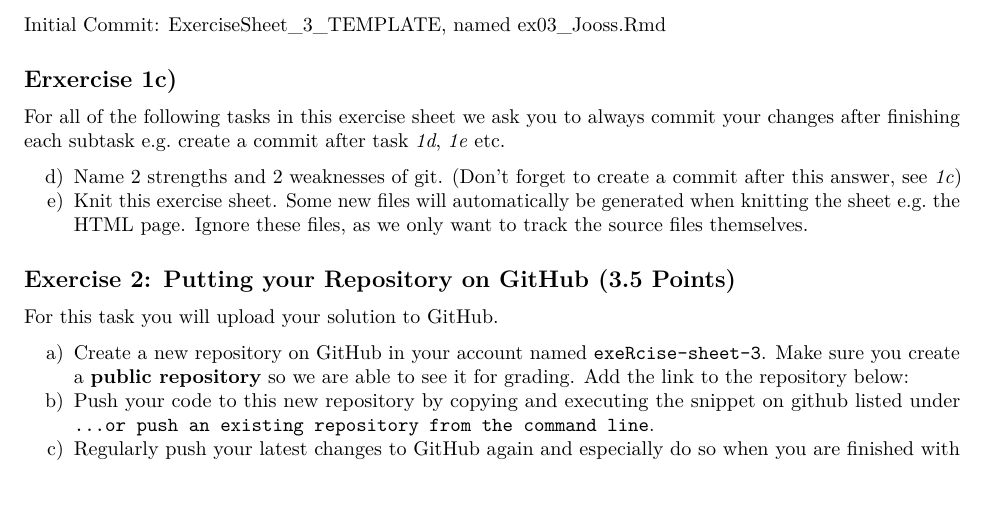
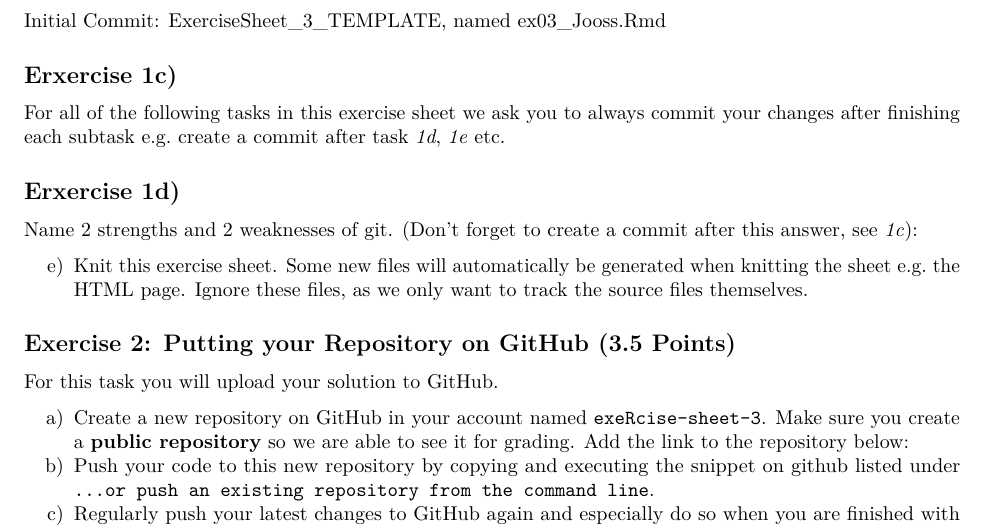
Before and after one commit to UlrikeJooss/exeRcise-sheet-3, an R Markdown document (ex03_Jooss.Rmd): part of page 1 of 2, cut so that both start at the same text, the shorter picture padded with empty space. Rendered offline with R 4.5, knitr and Pandoc, then LaTeX, with nearby package versions.

Commit message:
Exercise 1d) done

```diff
--- a/ex03_Jooss.Rmd
+++ b/ex03_Jooss.Rmd
@@ -31,10 +31,14 @@ Initial Commit: ExerciseSheet_3_TEMPLATE, named ex03_Jooss.Rmd
 
 For all of the following tasks in this exercise sheet we ask you to always commit your changes after finishing each subtask e.g. create a commit after task *1d*, *1e* etc.
 
+## Erxercise 1d)
+Name 2 strengths and 2 weaknesses of git.
+(Don't forget to create a commit after this answer, see *1c*):
 
 
-d)  Name 2 strengths and 2 weaknesses of git. (Don't forget to create a
-    commit after this answer, see *1c*)
+
+
+
 e)  Knit this exercise sheet. Some new files will automatically be
     generated when knitting the sheet e.g. the HTML page. Ignore these
     files, as we only want to track the source files themselves.
```
